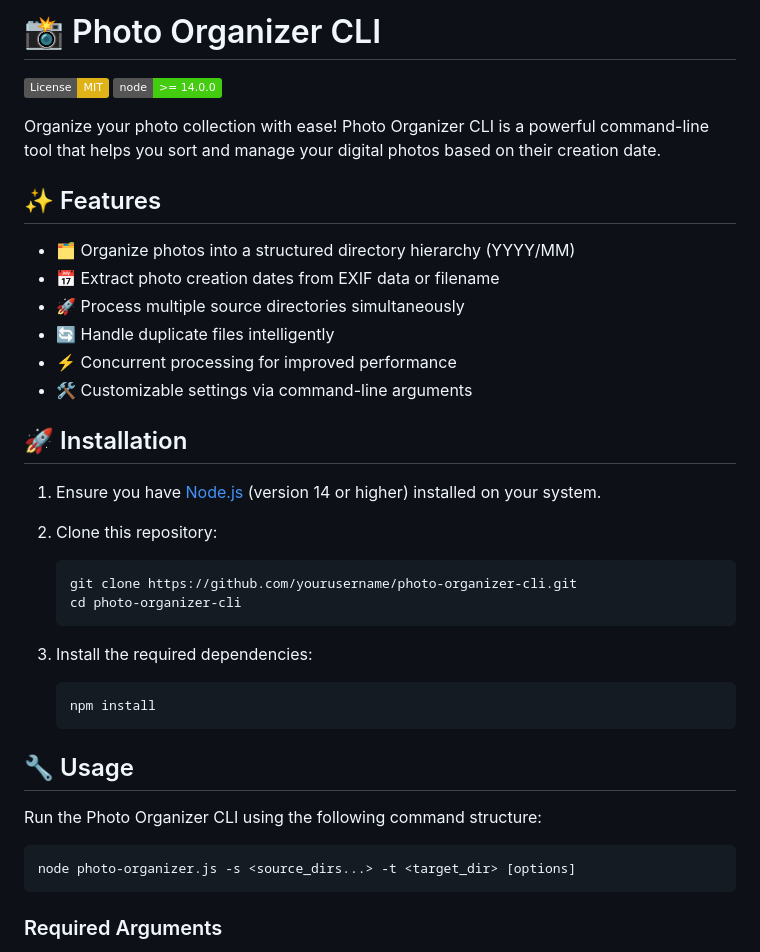
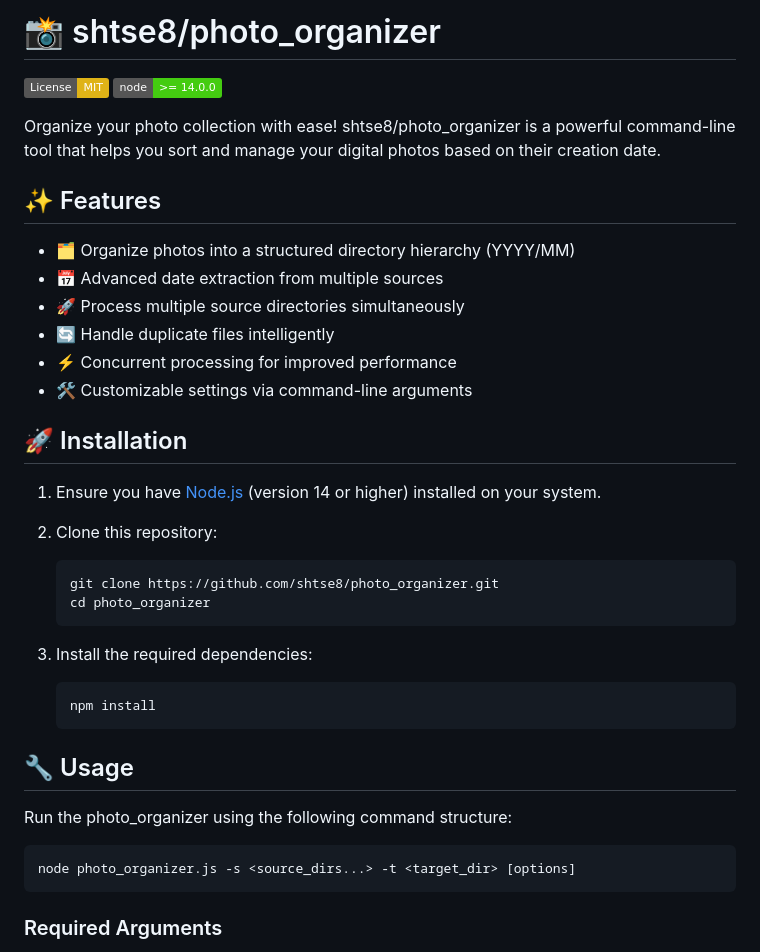
Before and after one commit to shtse8/SotiMediaOrganizer, a Markdown page: README.md, the part around one of its changes. Rendered like a GitHub page; badges without logos.

````diff
--- a/README.md
+++ b/README.md
@@ -1,14 +1,14 @@
-# 📸 Photo Organizer CLI
+# 📸 shtse8/photo_organizer
 
 [![License: MIT](https://img.shields.io/badge/License-MIT-yellow.svg)](https://opensource.org/licenses/MIT)
 [![Node.js Version](https://img.shields.io/badge/node-%3E%3D%2014.0.0-brightgreen.svg)](https://nodejs.org/)
 
-Organize your photo collection with ease! Photo Organizer CLI is a powerful command-line tool that helps you sort and manage your digital photos based on their creation date.
+Organize your photo collection with ease! shtse8/photo_organizer is a powerful command-line tool that helps you sort and manage your digital photos based on their creation date.
 
 ## ✨ Features
 
 - 🗂 Organize photos into a structured directory hierarchy (YYYY/MM)
-- 📅 Extract photo creation dates from EXIF data or filename
+- 📅 Advanced date extraction from multiple sources
 - 🚀 Process multiple source directories simultaneously
 - 🔄 Handle duplicate files intelligently
 - ⚡ Concurrent processing for improved performance
@@ -20,8 +20,8 @@ Organize your photo collection with ease! Photo Organizer CLI is a powerful comm
 
 2. Clone this repository:
    ```bash
-   git clone https://github.com/yourusername/photo-organizer-cli.git
-   cd photo-organizer-cli
+   git clone https://github.com/shtse8/photo_organizer.git
+   cd photo_organizer
    ```
 
 3. Install the required dependencies:
@@ -31,10 +31,10 @@ Organize your photo collection with ease! Photo Organizer CLI is a powerful comm
 
 ## 🔧 Usage
 
-Run the Photo Organizer CLI using the following command structure:
+Run the photo_organizer using the following command structure:
 
 ```bash
-node photo-organizer.js -s <source_dirs...> -t <target_dir> [options]
+node photo_organizer.js -s <source_dirs...> -t <target_dir> [options]
 ```
 
 ### Required Arguments
````
Also changed, not shown: other parts of README.md (+41 -6 lines).
